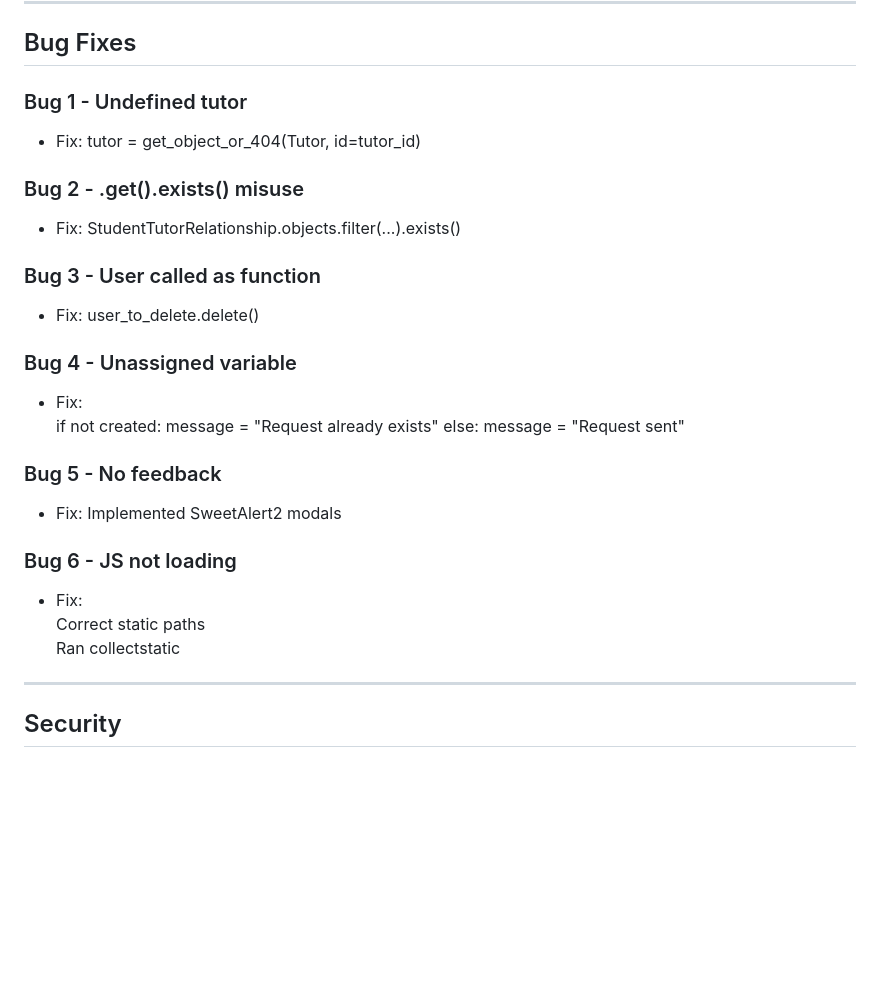
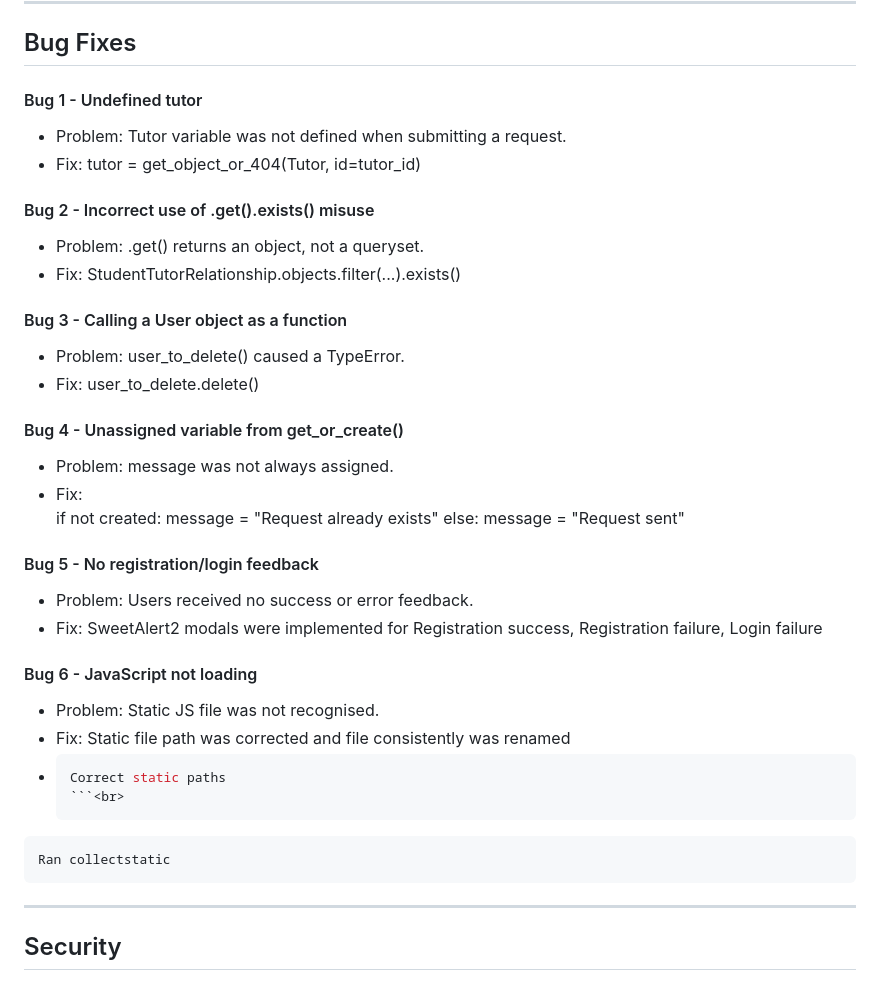
Before and after one commit to jackpoletek/gr8tutor-english-online, a Markdown page: README.md, the part around the change. GitHub-like rendering; blank space fills up the shorter version.

Commit message:
Refactor bug fix headings in README
Updated bug fix section headings for clarity and consistency.

````diff
--- a/README.md
+++ b/README.md
@@ -270,28 +270,39 @@ python manage.py test gr8tutor.tests
 
 ## Bug Fixes
 
-### Bug 1 - Undefined tutor
+#### Bug 1 - Undefined tutor
+- Problem: Tutor variable was not defined when submitting a request.
 - Fix: tutor = get_object_or_404(Tutor, id=tutor_id)
 
-### Bug 2 - .get().exists() misuse
+#### Bug 2 - Incorrect use of .get().exists() misuse
+- Problem: .get() returns an object, not a queryset.
 - Fix: StudentTutorRelationship.objects.filter(...).exists()
 
-### Bug 3 - User called as function
+#### Bug 3 - Calling a User object as a function
+- Problem: user_to_delete() caused a TypeError.
 - Fix: user_to_delete.delete()
 
-### Bug 4 - Unassigned variable
+#### Bug 4 - Unassigned variable from get_or_create()
+- Problem: message was not always assigned.
 - Fix: <br>
 if not created:
     message = "Request already exists"
 else:
 message = "Request sent"
 
-### Bug 5 - No feedback
-- Fix: Implemented SweetAlert2 modals
+#### Bug 5 - No registration/login feedback
+- Problem: Users received no success or error feedback.
+- Fix: SweetAlert2 modals were implemented for Registration success, Registration failure, Login failure
 
-### Bug 6 - JS not loading
-- Fix: <br>Correct static paths<br>
+#### Bug 6 - JavaScript not loading
+- Problem: Static JS file was not recognised.
+- Fix: Static file path was corrected and file consistently was renamed <br>
+- ```bash
+  Correct static paths
+  ```<br>
+```bash
 Ran collectstatic
+```
 
 ---
 
````
